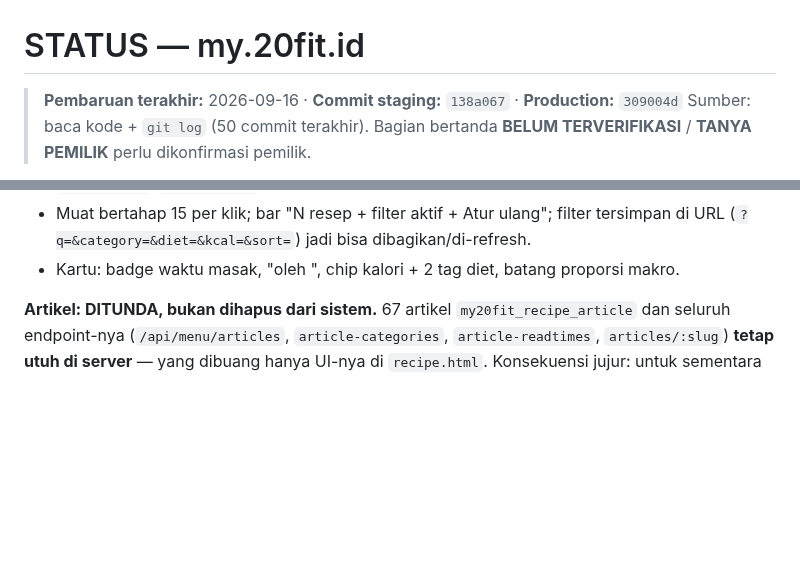
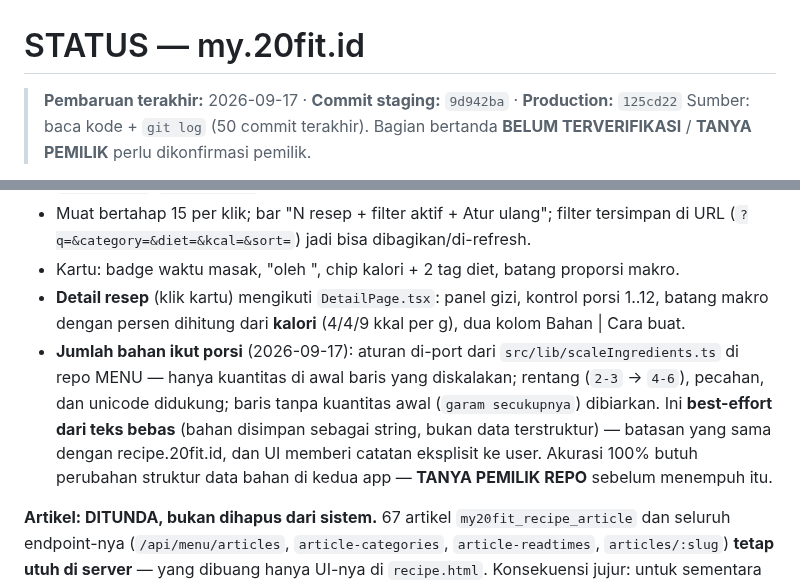
Before and after one commit to Marketing-project-wq/PROFILE20FIT, a Markdown page: docs/STATUS.md, 2 parts joined by grey strips. GitHub-like rendering; blank space fills up the shorter version.

Commit message:
docs(status): catat skala jumlah bahan + segarkan header commit
Bagian Recipe Tahap 1 kini menyebut detail resep (panel gizi, kontrol
porsi, persen makro dari kalori) dan skala jumlah bahan beserta
batasannya yang jujur (best-effort dari teks bebas; akurasi penuh butuh
perubahan struktur data di kedua app -> TANYA PEMILIK REPO).

Header: staging 138a067 -> 9d942ba, production 309004d -> 125cd22
(diambil dari origin/staging dan origin/main, bukan tebakan).

Co-Authored-By: Claude Opus 5 <noreply@anthropic.com>
Claude-Session: https://claude.ai/code/session_01D9pcF7jmbBaFEBVjeNbyBK

```diff
--- a/docs/STATUS.md
+++ b/docs/STATUS.md
@@ -1,6 +1,6 @@
 # STATUS — my.20fit.id
 
-> **Pembaruan terakhir:** 2026-09-16 · **Commit staging:** `138a067` · **Production:** `309004d`
+> **Pembaruan terakhir:** 2026-09-17 · **Commit staging:** `9d942ba` · **Production:** `125cd22`
 > Sumber: baca kode + `git log` (50 commit terakhir). Bagian bertanda
 > **BELUM TERVERIFIKASI** / **TANYA PEMILIK** perlu dikonfirmasi pemilik.
 
@@ -129,6 +129,14 @@ dari halaman ini** (keputusan pemilik).
 - Muat bertahap 15 per klik; bar "N resep + filter aktif + Atur ulang"; filter tersimpan di URL
   (`?q=&category=&diet=&kcal=&sort=`) jadi bisa dibagikan/di-refresh.
 - Kartu: badge waktu masak, "oleh <pembuat>", chip kalori + 2 tag diet, batang proporsi makro.
+- **Detail resep** (klik kartu) mengikuti `DetailPage.tsx`: panel gizi, kontrol porsi 1..12,
+  batang makro dengan persen dihitung dari **kalori** (4/4/9 kkal per g), dua kolom Bahan | Cara buat.
+- **Jumlah bahan ikut porsi** (2026-09-17): aturan di-port dari `src/lib/scaleIngredients.ts` di repo
+  MENU — hanya kuantitas di awal baris yang diskalakan; rentang (`2-3` → `4-6`), pecahan, dan unicode
+  didukung; baris tanpa kuantitas awal (`garam secukupnya`) dibiarkan. Ini **best-effort dari teks
+  bebas** (bahan disimpan sebagai string, bukan data terstruktur) — batasan yang sama dengan
+  recipe.20fit.id, dan UI memberi catatan eksplisit ke user. Akurasi 100% butuh perubahan struktur
+  data bahan di kedua app — **TANYA PEMILIK REPO** sebelum menempuh itu.
 
 **Artikel: DITUNDA, bukan dihapus dari sistem.** 67 artikel `my20fit_recipe_article` dan seluruh
 endpoint-nya (`/api/menu/articles`, `article-categories`, `article-readtimes`, `articles/:slug`)
```
